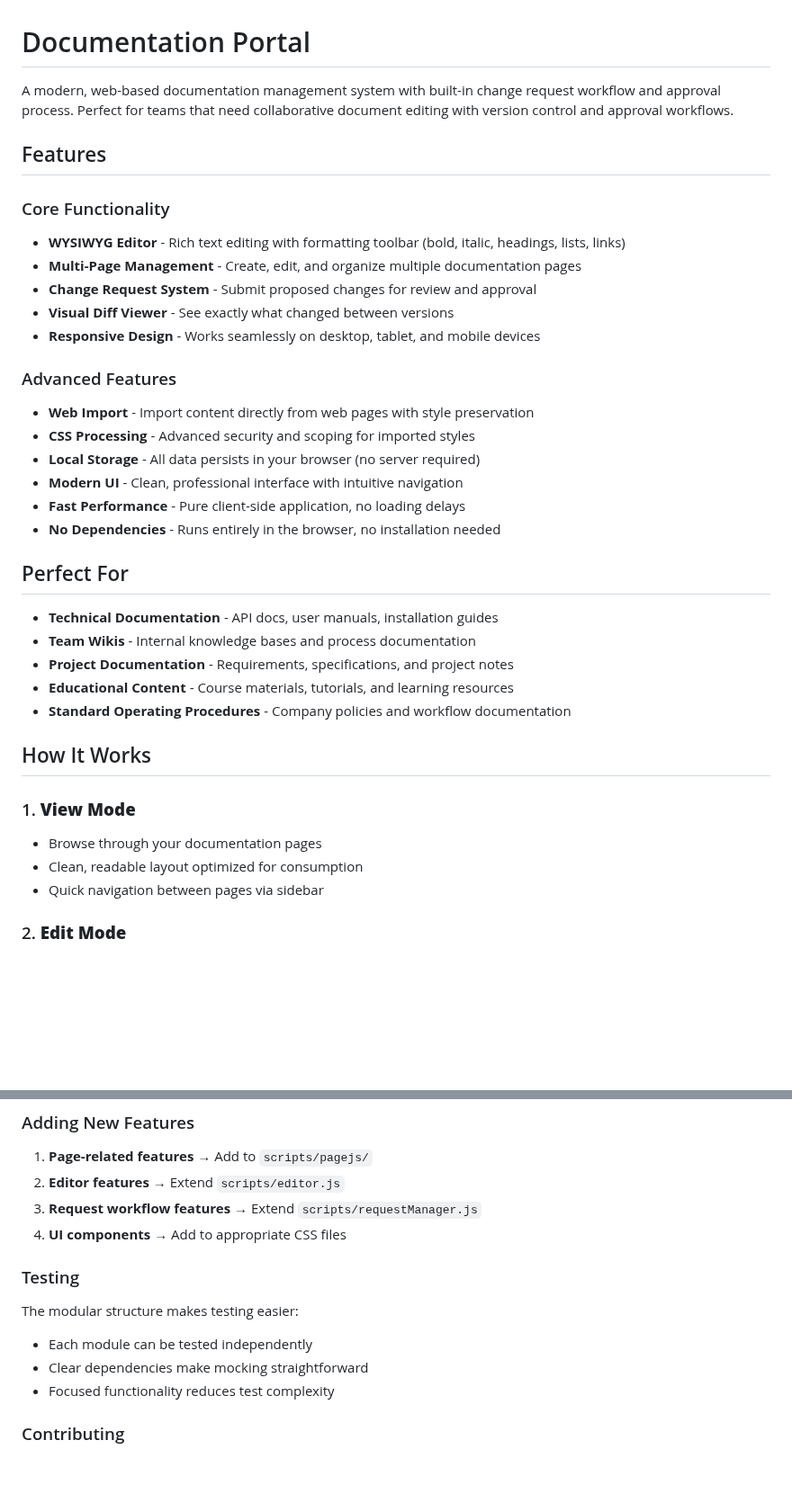
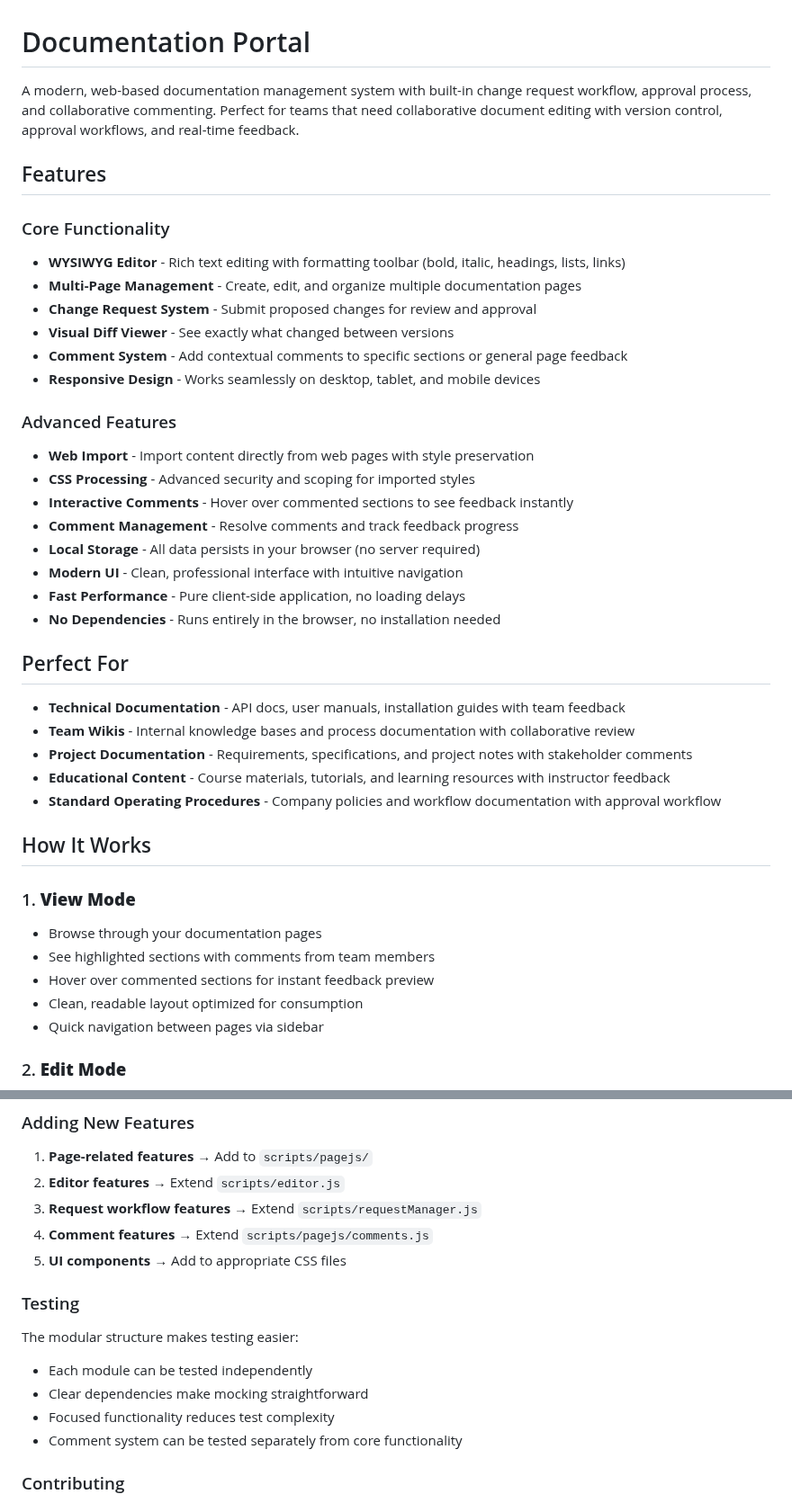
Before and after one commit to seandmiller/V-Control, a Markdown page: README.md, 2 parts joined by grey strips. Shown at 90% size. GitHub-like rendering; blank space fills up the shorter version.

```diff
--- a/README.md
+++ b/README.md
@@ -1,6 +1,6 @@
 # Documentation Portal
 
-A modern, web-based documentation management system with built-in change request workflow and approval process. Perfect for teams that need collaborative document editing with version control and approval workflows.
+A modern, web-based documentation management system with built-in change request workflow, approval process, and collaborative commenting. Perfect for teams that need collaborative document editing with version control, approval workflows, and real-time feedback.
 
 ## Features
 
@@ -9,11 +9,14 @@ A modern, web-based documentation management system with built-in change request
 - **Multi-Page Management** - Create, edit, and organize multiple documentation pages
 - **Change Request System** - Submit proposed changes for review and approval
 - **Visual Diff Viewer** - See exactly what changed between versions
+- **Comment System** - Add contextual comments to specific sections or general page feedback
 - **Responsive Design** - Works seamlessly on desktop, tablet, and mobile devices
 
 ### Advanced Features
 - **Web Import** - Import content directly from web pages with style preservation
 - **CSS Processing** - Advanced security and scoping for imported styles
+- **Interactive Comments** - Hover over commented sections to see feedback instantly
+- **Comment Management** - Resolve comments and track feedback progress
 - **Local Storage** - All data persists in your browser (no server required)
 - **Modern UI** - Clean, professional interface with intuitive navigation
 - **Fast Performance** - Pure client-side application, no loading delays
@@ -21,16 +24,18 @@ A modern, web-based documentation management system with built-in change request
 
 ## Perfect For
 
-- **Technical Documentation** - API docs, user manuals, installation guides
-- **Team Wikis** - Internal knowledge bases and process documentation
-- **Project Documentation** - Requirements, specifications, and project notes
-- **Educational Content** - Course materials, tutorials, and learning resources
-- **Standard Operating Procedures** - Company policies and workflow documentation
+- **Technical Documentation** - API docs, user manuals, installation guides with team feedback
+- **Team Wikis** - Internal knowledge bases and process documentation with collaborative review
+- **Project Documentation** - Requirements, specifications, and project notes with stakeholder comments
+- **Educational Content** - Course materials, tutorials, and learning resources with instructor feedback
+- **Standard Operating Procedures** - Company policies and workflow documentation with approval workflow
 
 ## How It Works
 
 ### 1. **View Mode**
 - Browse through your documentation pages
+- See highlighted sections with comments from team members
+- Hover over commented sections for instant feedback preview
 - Clean, readable layout optimized for consumption
 - Quick navigation between pages via sidebar
 
@@ -134,13 +165,15 @@ app.js
 1. **Page-related features** → Add to `scripts/pagejs/`
 2. **Editor features** → Extend `scripts/editor.js`
 3. **Request workflow features** → Extend `scripts/requestManager.js`
-4. **UI components** → Add to appropriate CSS files
+4. **Comment features** → Extend `scripts/pagejs/comments.js`
+5. **UI components** → Add to appropriate CSS files
 
 ### Testing
 The modular structure makes testing easier:
 - Each module can be tested independently
 - Clear dependencies make mocking straightforward
 - Focused functionality reduces test complexity
+- Comment system can be tested separately from core functionality
 
 ### Contributing
 1. Fork the repository
```
Also changed, not shown: other parts of README.md (+66 -11 lines).
